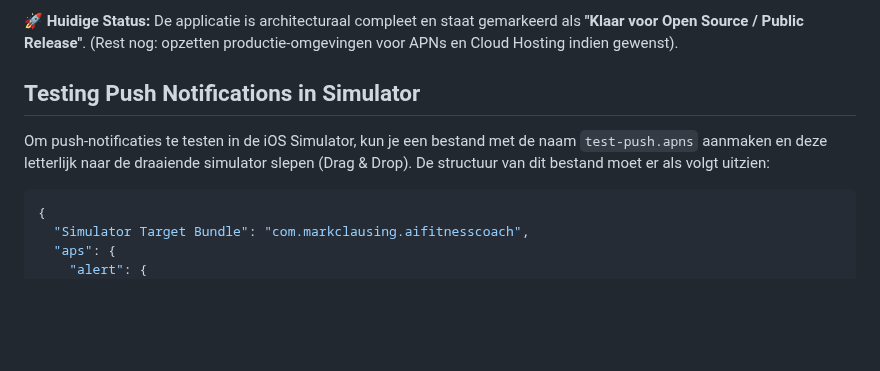
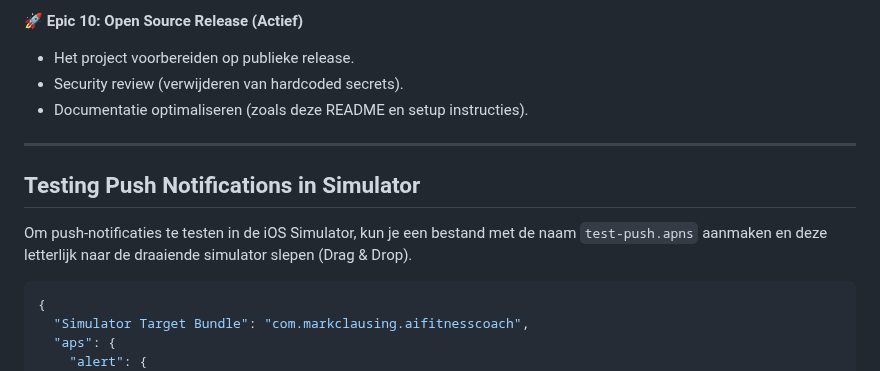
Before and after one commit to markclausing/vibecoach, a Markdown page: README.md, the part around one of its changes. Drawn GitHub-style; blank space fills up the shorter version.

````diff
--- a/README.md
+++ b/README.md
@@ -36,8 +59,13 @@ Een iOS-app (gebouwd met SwiftUI) die fungeert als een persoonlijke, slimme fitn
 
-🚀 **Huidige Status:** De applicatie is architecturaal compleet en staat gemarkeerd als **"Klaar voor Open Source / Public Release"**. (Rest nog: opzetten productie-omgevingen voor APNs en Cloud Hosting indien gewenst).
+🚀 **Epic 10: Open Source Release (Actief)**
+* Het project voorbereiden op publieke release.
+* Security review (verwijderen van hardcoded secrets).
+* Documentatie optimaliseren (zoals deze README en setup instructies).
+
+---
 
 ## Testing Push Notifications in Simulator
-Om push-notificaties te testen in de iOS Simulator, kun je een bestand met de naam `test-push.apns` aanmaken en deze letterlijk naar de draaiende simulator slepen (Drag & Drop). De structuur van dit bestand moet er als volgt uitzien:
+Om push-notificaties te testen in de iOS Simulator, kun je een bestand met de naam `test-push.apns` aanmaken en deze letterlijk naar de draaiende simulator slepen (Drag & Drop).
 
 ```json
 {
````
Also changed, not shown: other parts of README.md (+45 -20 lines).
